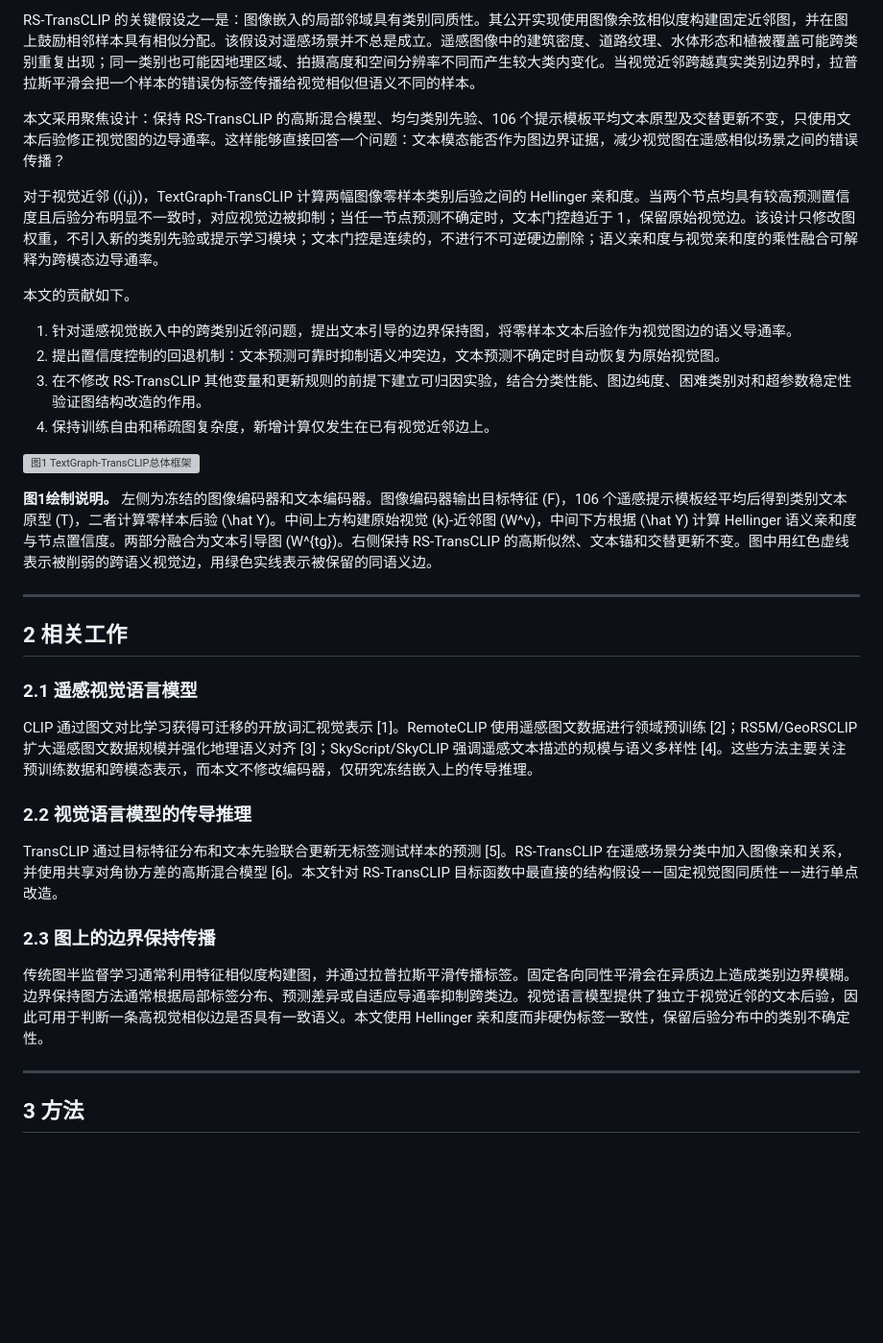
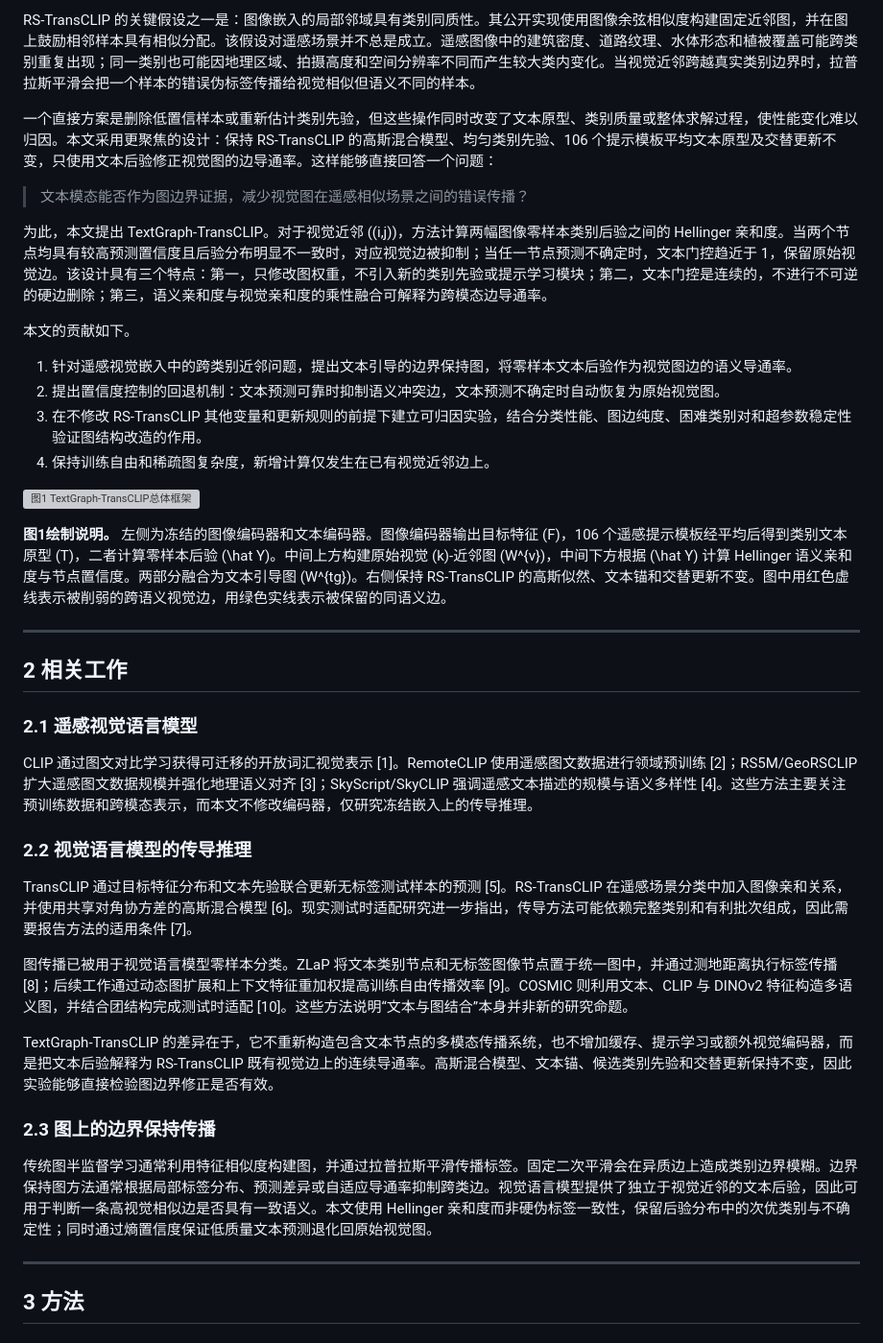
Before and after one commit to 1781988/RAP-TransCLIP, a Markdown page: paper/TextGraph_TransCLIP_Chinese_Draft.md, the part around one of its changes. Shown at 96% size. Drawn GitHub-style; blank space fills up the shorter version; grey boxes are pictures that could not be loaded.

```diff
--- a/paper/TextGraph_TransCLIP_Chinese_Draft.md
+++ b/paper/TextGraph_TransCLIP_Chinese_Draft.md
@@ -24,9 +24,11 @@ TransCLIP 将测试集预测写成传导优化问题，在目标特征分布和
 
 RS-TransCLIP 的关键假设之一是：图像嵌入的局部邻域具有类别同质性。其公开实现使用图像余弦相似度构建固定近邻图，并在图上鼓励相邻样本具有相似分配。该假设对遥感场景并不总是成立。遥感图像中的建筑密度、道路纹理、水体形态和植被覆盖可能跨类别重复出现；同一类别也可能因地理区域、拍摄高度和空间分辨率不同而产生较大类内变化。当视觉近邻跨越真实类别边界时，拉普拉斯平滑会把一个样本的错误伪标签传播给视觉相似但语义不同的样本。
 
-本文采用聚焦设计：保持 RS-TransCLIP 的高斯混合模型、均匀类别先验、106 个提示模板平均文本原型及交替更新不变，只使用文本后验修正视觉图的边导通率。这样能够直接回答一个问题：文本模态能否作为图边界证据，减少视觉图在遥感相似场景之间的错误传播？
+一个直接方案是删除低置信样本或重新估计类别先验，但这些操作同时改变了文本原型、类别质量或整体求解过程，使性能变化难以归因。本文采用更聚焦的设计：保持 RS-TransCLIP 的高斯混合模型、均匀类别先验、106 个提示模板平均文本原型及交替更新不变，只使用文本后验修正视觉图的边导通率。这样能够直接回答一个问题：
 
-对于视觉近邻 \((i,j)\)，TextGraph-TransCLIP 计算两幅图像零样本类别后验之间的 Hellinger 亲和度。当两个节点均具有较高预测置信度且后验分布明显不一致时，对应视觉边被抑制；当任一节点预测不确定时，文本门控趋近于 1，保留原始视觉边。该设计只修改图权重，不引入新的类别先验或提示学习模块；文本门控是连续的，不进行不可逆硬边删除；语义亲和度与视觉亲和度的乘性融合可解释为跨模态边导通率。
+> 文本模态能否作为图边界证据，减少视觉图在遥感相似场景之间的错误传播？
+
+为此，本文提出 TextGraph-TransCLIP。对于视觉近邻 \((i,j)\)，方法计算两幅图像零样本类别后验之间的 Hellinger 亲和度。当两个节点均具有较高预测置信度且后验分布明显不一致时，对应视觉边被抑制；当任一节点预测不确定时，文本门控趋近于 1，保留原始视觉边。该设计具有三个特点：第一，只修改图权重，不引入新的类别先验或提示学习模块；第二，文本门控是连续的，不进行不可逆的硬边删除；第三，语义亲和度与视觉亲和度的乘性融合可解释为跨模态边导通率。
 
 本文的贡献如下。
 
@@ -38,7 +40,7 @@ RS-TransCLIP 的关键假设之一是：图像嵌入的局部邻域具有类别
 <!-- FIGURE 1 PLACEHOLDER -->
 ![图1 TextGraph-TransCLIP总体框架](figures/fig1_textgraph_framework.pdf)
 
-**图1绘制说明。** 左侧为冻结的图像编码器和文本编码器。图像编码器输出目标特征 \(F\)，106 个遥感提示模板经平均后得到类别文本原型 \(T\)，二者计算零样本后验 \(\hat Y\)。中间上方构建原始视觉 \(k\)-近邻图 \(W^v\)，中间下方根据 \(\hat Y\) 计算 Hellinger 语义亲和度与节点置信度。两部分融合为文本引导图 \(W^{tg}\)。右侧保持 RS-TransCLIP 的高斯似然、文本锚和交替更新不变。图中用红色虚线表示被削弱的跨语义视觉边，用绿色实线表示被保留的同语义边。
+**图1绘制说明。** 左侧为冻结的图像编码器和文本编码器。图像编码器输出目标特征 \(F\)，106 个遥感提示模板经平均后得到类别文本原型 \(T\)，二者计算零样本后验 \(\hat Y\)。中间上方构建原始视觉 \(k\)-近邻图 \(W^{v}\)，中间下方根据 \(\hat Y\) 计算 Hellinger 语义亲和度与节点置信度。两部分融合为文本引导图 \(W^{tg}\)。右侧保持 RS-TransCLIP 的高斯似然、文本锚和交替更新不变。图中用红色虚线表示被削弱的跨语义视觉边，用绿色实线表示被保留的同语义边。
 
 ---
 
@@ -50,11 +52,15 @@ CLIP 通过图文对比学习获得可迁移的开放词汇视觉表示 [1]。Re
 
 ### 2.2 视觉语言模型的传导推理
 
-TransCLIP 通过目标特征分布和文本先验联合更新无标签测试样本的预测 [5]。RS-TransCLIP 在遥感场景分类中加入图像亲和关系，并使用共享对角协方差的高斯混合模型 [6]。本文针对 RS-TransCLIP 目标函数中最直接的结构假设——固定视觉图同质性——进行单点改造。
+TransCLIP 通过目标特征分布和文本先验联合更新无标签测试样本的预测 [5]。RS-TransCLIP 在遥感场景分类中加入图像亲和关系，并使用共享对角协方差的高斯混合模型 [6]。现实测试时适配研究进一步指出，传导方法可能依赖完整类别和有利批次组成，因此需要报告方法的适用条件 [7]。
+
+图传播已被用于视觉语言模型零样本分类。ZLaP 将文本类别节点和无标签图像节点置于统一图中，并通过测地距离执行标签传播 [8]；后续工作通过动态图扩展和上下文特征重加权提高训练自由传播效率 [9]。COSMIC 则利用文本、CLIP 与 DINOv2 特征构造多语义图，并结合团结构完成测试时适配 [10]。这些方法说明“文本与图结合”本身并非新的研究命题。
+
+TextGraph-TransCLIP 的差异在于，它不重新构造包含文本节点的多模态传播系统，也不增加缓存、提示学习或额外视觉编码器，而是把文本后验解释为 RS-TransCLIP 既有视觉边上的连续导通率。高斯混合模型、文本锚、候选类别先验和交替更新保持不变，因此实验能够直接检验图边界修正是否有效。
 
 ### 2.3 图上的边界保持传播
 
-传统图半监督学习通常利用特征相似度构建图，并通过拉普拉斯平滑传播标签。固定各向同性平滑会在异质边上造成类别边界模糊。边界保持图方法通常根据局部标签分布、预测差异或自适应导通率抑制跨类边。视觉语言模型提供了独立于视觉近邻的文本后验，因此可用于判断一条高视觉相似边是否具有一致语义。本文使用 Hellinger 亲和度而非硬伪标签一致性，保留后验分布中的类别不确定性。
+传统图半监督学习通常利用特征相似度构建图，并通过拉普拉斯平滑传播标签。固定二次平滑会在异质边上造成类别边界模糊。边界保持图方法通常根据局部标签分布、预测差异或自适应导通率抑制跨类边。视觉语言模型提供了独立于视觉近邻的文本后验，因此可用于判断一条高视觉相似边是否具有一致语义。本文使用 Hellinger 亲和度而非硬伪标签一致性，保留后验分布中的次优类别与不确定性；同时通过熵置信度保证低质量文本预测退化回原始视觉图。
 
 ---
 
```
Also changed, not shown: other parts of paper/TextGraph_TransCLIP_Chinese_Draft.md (+39 -13 lines).
